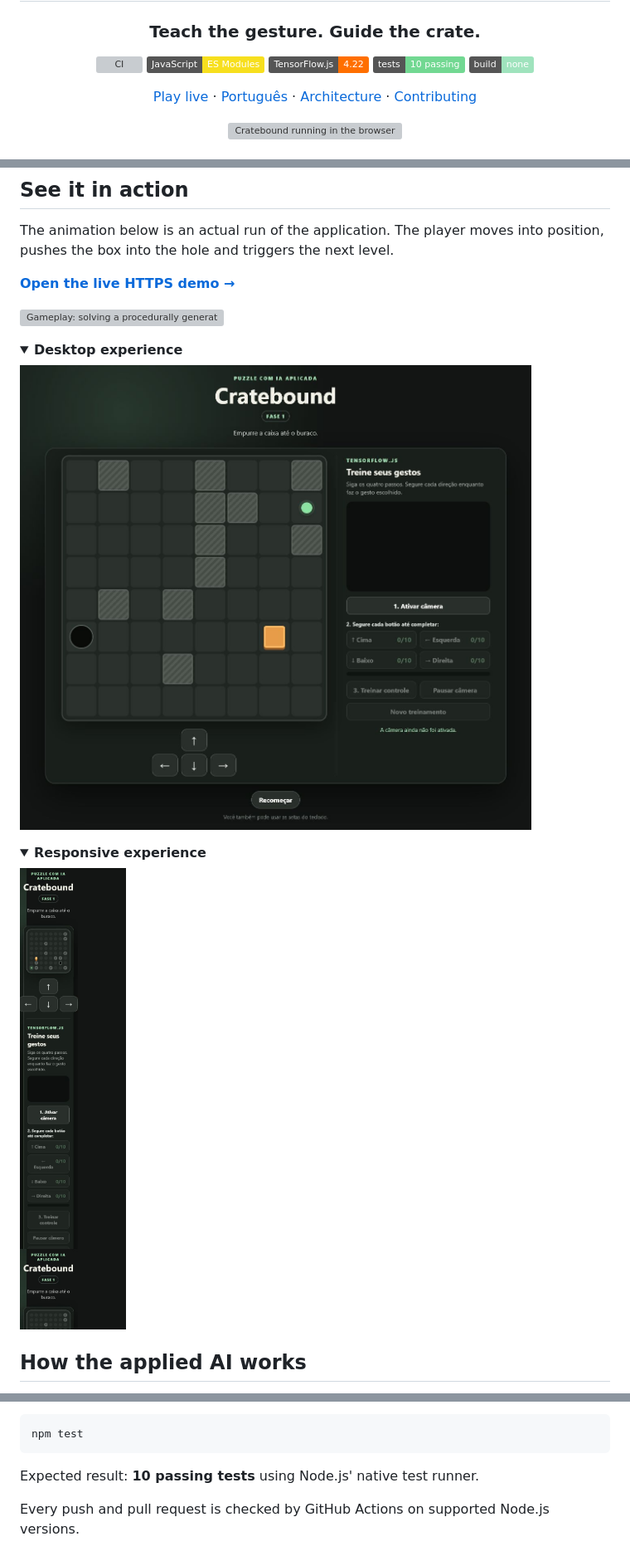
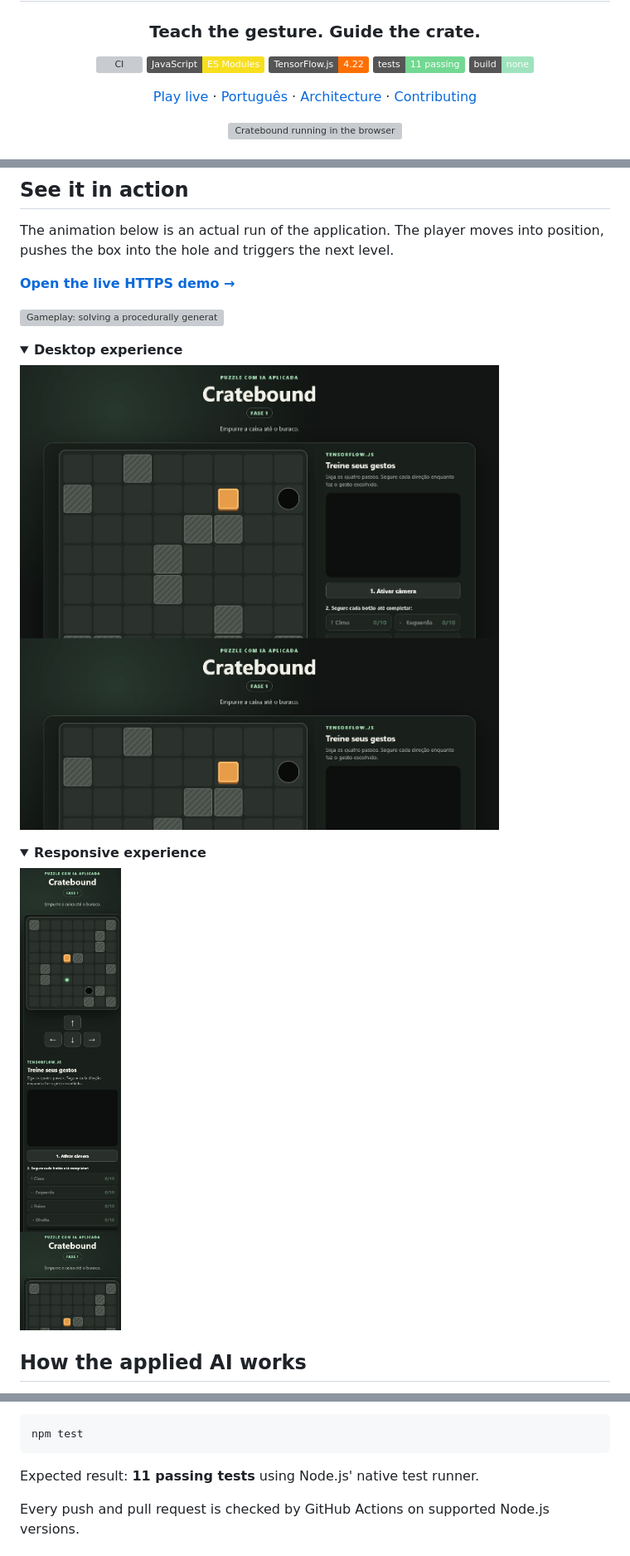
Before and after one commit to claudneysessa/cratebound, a Markdown page: README.md, 3 parts joined by grey strips. Shown at 83% size. Rendered like a GitHub page; pictures changed too: docs/assets/game-mobile.png, docs/assets/game-overview.png; folded sections open; badges without logos; grey boxes are pictures that could not be loaded.

````diff
--- a/README.md
+++ b/README.md
@@ -7,7 +7,7 @@
 [![CI](https://github.com/claudneysessa/cratebound/actions/workflows/ci.yml/badge.svg)](https://github.com/claudneysessa/cratebound/actions/workflows/ci.yml)
 [![JavaScript](https://img.shields.io/badge/JavaScript-ES%20Modules-F7DF1E?logo=javascript&logoColor=000)](https://developer.mozilla.org/docs/Web/JavaScript)
 [![TensorFlow.js](https://img.shields.io/badge/TensorFlow.js-4.22-FF6F00?logo=tensorflow&logoColor=fff)](https://www.tensorflow.org/js)
-[![Tests](https://img.shields.io/badge/tests-10%20passing-72d892)](#quality-engineering)
+[![Tests](https://img.shields.io/badge/tests-11%20passing-72d892)](#quality-engineering)
 [![No build](https://img.shields.io/badge/build-none-9fe3bd)](#run-locally)
 
 [Play live](https://claudneysessa.github.io/cratebound/) · [Português](README.pt-BR.md) · [Architecture](docs/ARCHITECTURE.md) · [Contributing](CONTRIBUTING.md)
@@ -125,7 +125,7 @@ The automated suite currently covers:
 npm test
 ```
 
-Expected result: **10 passing tests** using Node.js' native test runner.
+Expected result: **11 passing tests** using Node.js' native test runner.
 
 Every push and pull request is checked by GitHub Actions on supported Node.js
 versions.
````
Also changed, not shown: CHANGELOG.md (+10 -0 lines), README.pt-BR.md (+2 -2 lines), 3 other files.
